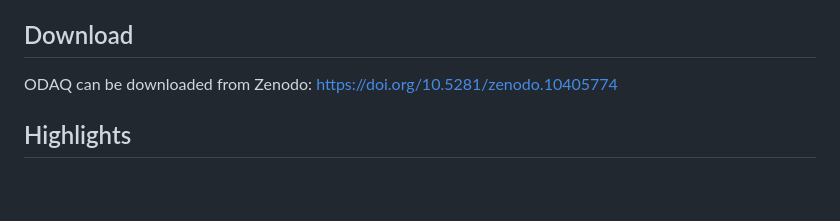
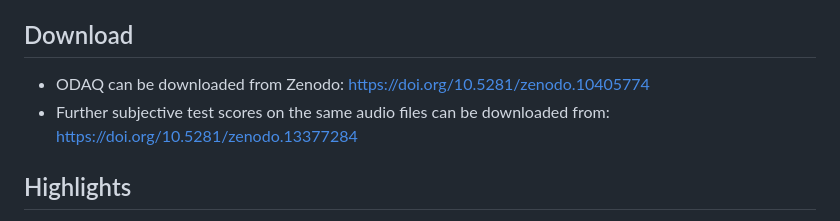
Before and after one commit to Fraunhofer-IIS/ODAQ, a Markdown page: README.md, the part around the change. GitHub-like rendering; blank space fills up the shorter version.

Commit message:
[CHANGE] update README and incorporate Pablos changes

```diff
--- a/README.md
+++ b/README.md
@@ -12,7 +12,8 @@ The quality-rated audio samples are processed versions of the original audio mat
 - 11 excerpts from movie-like soundtracks with dialogues mixed with music and effects (separate stems and transcripts are also provided).
 
 ## Download
-ODAQ can be downloaded from Zenodo: https://doi.org/10.5281/zenodo.10405774
+- ODAQ can be downloaded from Zenodo: https://doi.org/10.5281/zenodo.10405774
+- Further subjective test scores on the same audio files can be downloaded from: https://doi.org/10.5281/zenodo.13377284
 
 ## Highlights
 
```
